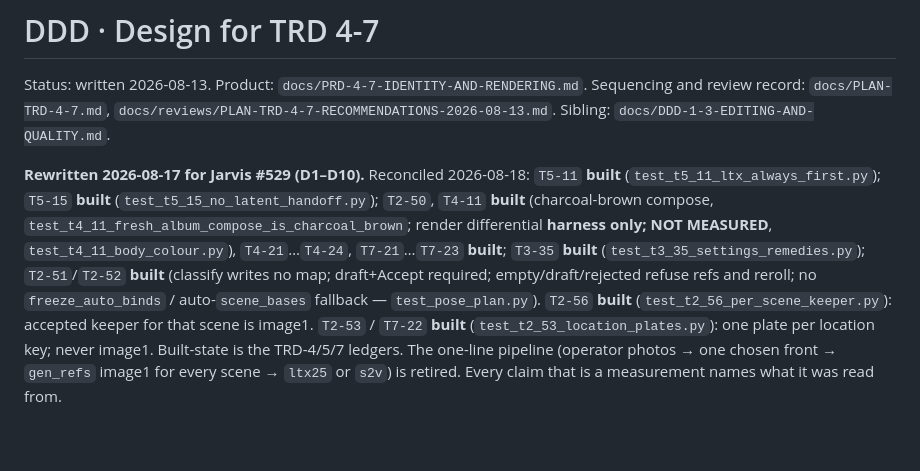
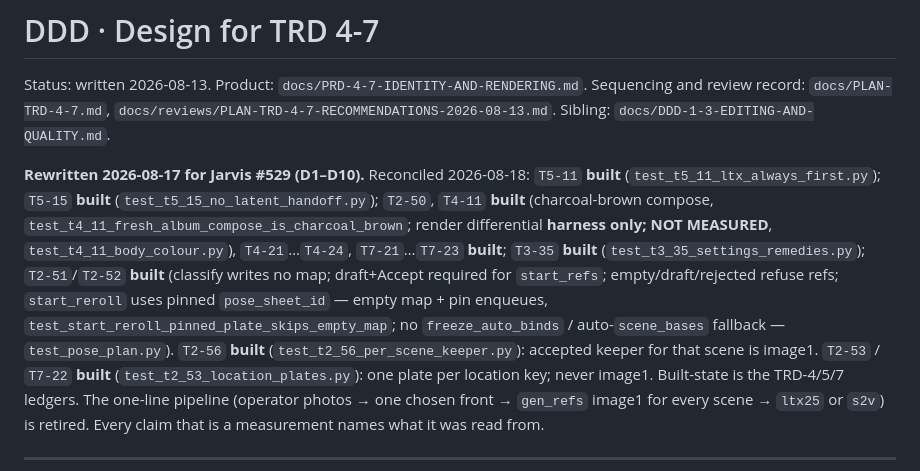
Before and after one commit to jonpastore/comfyui-music-to-video, a Markdown page: docs/DDD-4-7-IDENTITY-AND-RENDERING.md, the part around the change. GitHub-like rendering; blank space fills up the shorter version.

```diff
--- a/docs/DDD-4-7-IDENTITY-AND-RENDERING.md
+++ b/docs/DDD-4-7-IDENTITY-AND-RENDERING.md
@@ -7,7 +7,7 @@ Sequencing and review record: `docs/PLAN-TRD-4-7.md`,
 
 **Rewritten 2026-08-17 for Jarvis #529 (D1–D10).** Reconciled
 2026-08-18: `T5-11` **built** (`test_t5_11_ltx_always_first.py`); `T5-15`
-**built** (`test_t5_15_no_latent_handoff.py`); `T2-50`, `T4-11` **built** (charcoal-brown compose, `test_t4_11_fresh_album_compose_is_charcoal_brown`; render differential **harness only; NOT MEASURED**, `test_t4_11_body_colour.py`), `T4-21`…`T4-24`, `T7-21`…`T7-23` **built**; `T3-35` **built** (`test_t3_35_settings_remedies.py`); `T2-51`/`T2-52` **built** (classify writes no map; draft+Accept required; empty/draft/rejected refuse refs and reroll; no `freeze_auto_binds` / auto-`scene_bases` fallback — `test_pose_plan.py`).
+**built** (`test_t5_15_no_latent_handoff.py`); `T2-50`, `T4-11` **built** (charcoal-brown compose, `test_t4_11_fresh_album_compose_is_charcoal_brown`; render differential **harness only; NOT MEASURED**, `test_t4_11_body_colour.py`), `T4-21`…`T4-24`, `T7-21`…`T7-23` **built**; `T3-35` **built** (`test_t3_35_settings_remedies.py`); `T2-51`/`T2-52` **built** (classify writes no map; draft+Accept required for `start_refs`; empty/draft/rejected refuse refs; `start_reroll` uses pinned `pose_sheet_id` — empty map + pin enqueues, `test_start_reroll_pinned_plate_skips_empty_map`; no `freeze_auto_binds` / auto-`scene_bases` fallback — `test_pose_plan.py`).
 `T2-56` **built** (`test_t2_56_per_scene_keeper.py`): accepted keeper
 for that scene is image1. `T2-53` / `T7-22` **built**
 (`test_t2_53_location_plates.py`): one plate per location key; never image1.
```
Also changed, not shown: docs/PRD-4-7-IDENTITY-AND-RENDERING.md (+6 -2 lines), docs/TRD-2-STORY-ARC-AND-STORYBOARDS.md (+3 -3 lines).
